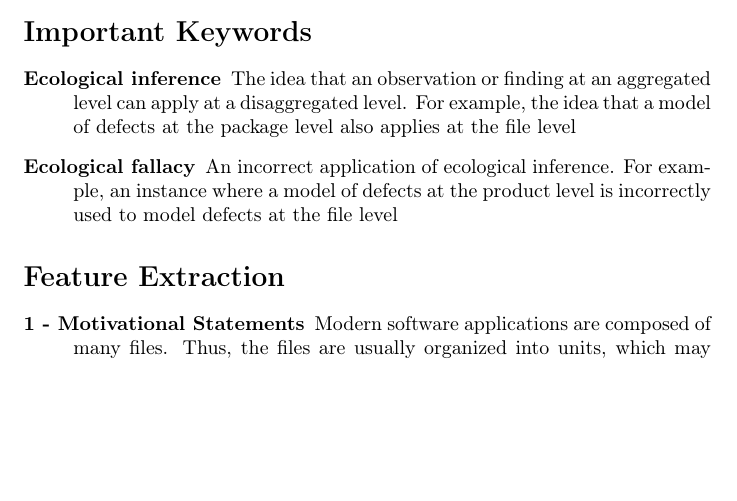
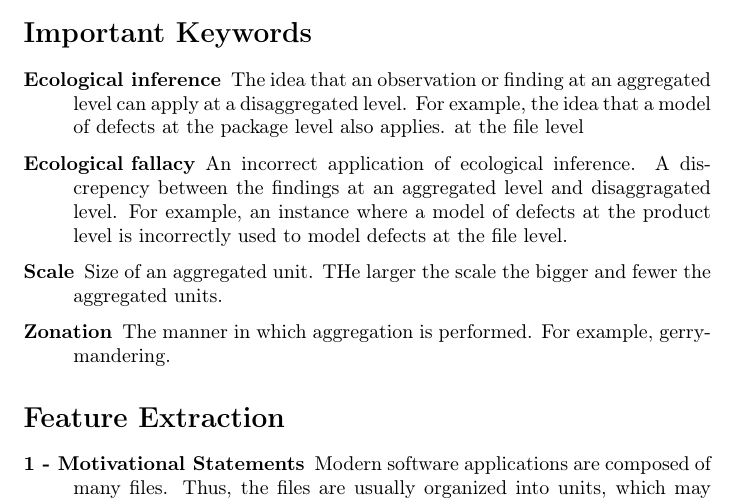
Before and after one commit to LambdaConglomerate/x9115lam, a LaTeX document (paper/one/summary.tex): part of the page, cut so that both start at the same text, the shorter picture padded with empty space. Compiled offline with pdfLaTeX.

Commit message:
added scala and zonation definition

```diff
--- a/paper/one/summary.tex
+++ b/paper/one/summary.tex
@@ -24,11 +24,13 @@ Inference in Empirical Software Engineering. Proceedings of the 2011
 \begin{description}
 \item [{Ecological~inference}] The idea that an observation or finding
 at an aggregated level can apply at a disaggregated level. For example,
-the idea that a model of defects at the package level also applies
+the idea that a model of defects at the package level also applies.
 at the file level
-\item [{Ecological~fallacy}] An incorrect application of ecological inference.
+\item [{Ecological~fallacy}] An incorrect application of ecological inference. A discrepency between the findings at an aggregated level and disaggragated level.
 For example, an instance where a model of defects at the product level
-is incorrectly used to model defects at the file level
+is incorrectly used to model defects at the file level.
+\item [{Scale}] Size of an aggregated unit. THe larger the scale the bigger and fewer the aggregated units.
+\item [{Zonation}] The manner in which aggregation is performed. For example, gerrymandering.
 \end{description}
 
 \section*{Feature Extraction}
```
